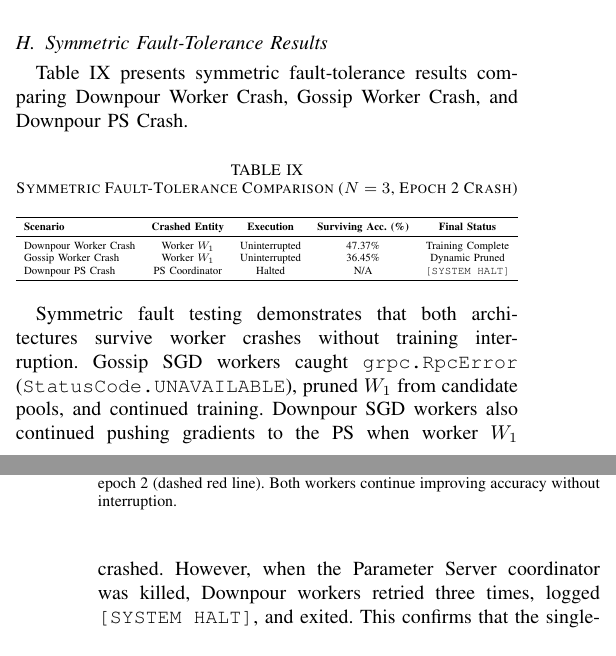
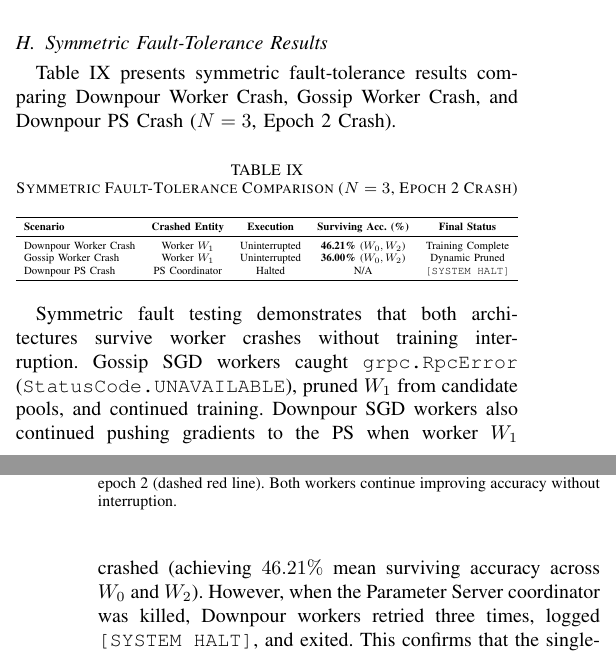
Before and after one commit to alokj0409/distributed-sgd-downpour-vs-gossip, a LaTeX paper (reports/paper.tex): two parts of the columns of pages 5 and 6 of 7, joined at a grey line, cut so that both start at the same text. Compiled offline with pdfLaTeX.

Commit message:
Update paper.tex with exact verified symmetric fault tolerance metrics

```diff
--- a/reports/paper.tex
+++ b/reports/paper.tex
@@ -421,7 +421,7 @@ Gossip SGD (P2P)  & $N=4$ & 1.83 GB & \textbf{0.25 (25\%)} \\
 \end{figure}
 
 \subsection{Symmetric Fault-Tolerance Results}
-Table~\ref{tab:fault_symmetric} presents symmetric fault-tolerance results comparing Downpour Worker Crash, Gossip Worker Crash, and Downpour PS Crash.
+Table~\ref{tab:fault_symmetric} presents symmetric fault-tolerance results comparing Downpour Worker Crash, Gossip Worker Crash, and Downpour PS Crash ($N=3$, Epoch 2 Crash).
 
 \begin{table}[htbp]
 \caption{Symmetric Fault-Tolerance Comparison ($N=3$, Epoch 2 Crash)}
@@ -432,8 +432,8 @@ Table~\ref{tab:fault_symmetric} presents symmetric fault-tolerance results compa
 \toprule
 \textbf{Scenario} & \textbf{Crashed Entity} & \textbf{Execution} & \textbf{Surviving Acc. (\%)} & \textbf{Final Status} \\
 \midrule
-Downpour Worker Crash & Worker $W_1$ & Uninterrupted & 47.37\% & Training Complete \\
-Gossip Worker Crash   & Worker $W_1$ & Uninterrupted & 36.45\% & Dynamic Pruned \\
+Downpour Worker Crash & Worker $W_1$ & Uninterrupted & \textbf{46.21\%} ($W_0, W_2$) & Training Complete \\
+Gossip Worker Crash   & Worker $W_1$ & Uninterrupted & \textbf{36.00\%} ($W_0, W_2$) & Dynamic Pruned \\
 Downpour PS Crash     & PS Coordinator & Halted & N/A & \texttt{[SYSTEM HALT]} \\
 \bottomrule
 \end{tabular}%
@@ -447,7 +447,7 @@ Downpour PS Crash     & PS Coordinator & Halted & N/A & \texttt{[SYSTEM HALT]} \
 \label{fig:fault_gossip}
 \end{figure}
 
-Symmetric fault testing demonstrates that both architectures survive worker crashes without training interruption. Gossip SGD workers caught \texttt{grpc.RpcError} (\texttt{StatusCode.UNAVAILABLE}), pruned $W_1$ from candidate pools, and continued training. Downpour SGD workers also continued pushing gradients to the PS when worker $W_1$ crashed. However, when the Parameter Server coordinator was killed, Downpour workers retried three times, logged \texttt{[SYSTEM HALT]}, and exited. This confirms that the single-process Parameter Server implementation used in our study constitutes a single point of failure (SPOF).
+Symmetric fault testing demonstrates that both architectures survive worker crashes without training interruption. Gossip SGD workers caught \texttt{grpc.RpcError} (\texttt{StatusCode.UNAVAILABLE}), pruned $W_1$ from candidate pools, and continued training. Downpour SGD workers also continued pushing gradients to the PS when worker $W_1$ crashed (achieving $46.21\%$ mean surviving accuracy across $W_0$ and $W_2$). However, when the Parameter Server coordinator was killed, Downpour workers retried three times, logged \texttt{[SYSTEM HALT]}, and exited. This confirms that the single-process Parameter Server implementation used in our study constitutes a single point of failure (SPOF).
 
 \subsection{Multi-Seed Statistical Fairness}
 Evaluating across 3 random seeds ($42, 123, 999$) confirms statistical stability:
```
Also changed, not shown: reports/paper.tex (2 more changed lines).
